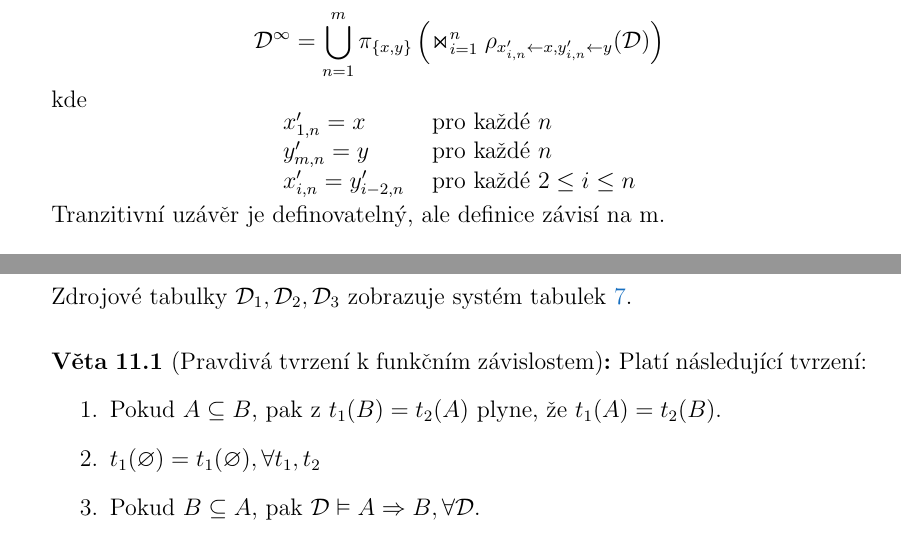
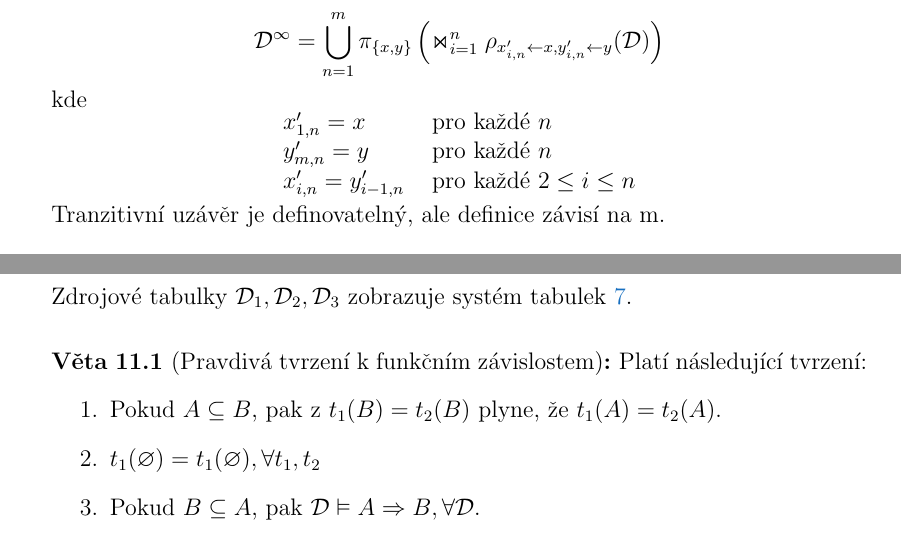
Before and after one commit to martinrotter/data1-prednasky, a LaTeX document (data1-prednasky.tex, which reads chapters/04-ctvrta-prednaska.tex, chapters/05-pata-prednaska.tex): two parts of pages 30 and 33 of 45, joined at a grey line, cut so that both start at the same text. Compiled offline with pdfLaTeX.

Commit message:
dve drobne chybky

```diff
--- a/chapters/04-ctvrta-prednaska.tex
+++ b/chapters/04-ctvrta-prednaska.tex
@@ -246,7 +246,7 @@ $$
 \begin{array}{l l}
 x'_{1, n} = x & \text{ pro každé } n \\
 y'_{m, n} = y & \text{ pro každé } n \\
-x'_{i, n} = y'_{i-2,n} & \text{ pro každé } 2 \leq i \leq n
+x'_{i, n} = y'_{i-1,n} & \text{ pro každé } 2 \leq i \leq n
 \end{array}
 $$
 Tranzitivní uzávěr je definovatelný, ale definice závisí na m.
--- a/chapters/05-pata-prednaska.tex
+++ b/chapters/05-pata-prednaska.tex
@@ -120,7 +120,7 @@ a & a & 48 & 8 \\
 \begin{upquote}[Pravdivá tvrzení k funkčním závislostem]
 Platí následující tvrzení:
 \begin{enumerate}
-\item Pokud $A \subseteq B$, pak z $t_{1}(B) = t_{2}(A)$ plyne, že $t_{1}(A) = t_{2}(B)$.
+\item Pokud $A \subseteq B$, pak z $t_{1}(B) = t_{2}(B)$ plyne, že $t_{1}(A) = t_{2}(A)$.
 \item $t_{1}(\varnothing) = t_{1}(\varnothing), \forall t_{1}, t_{2}$
 \item Pokud $B \subseteq A$, pak $\mathcal{D} \vDash A \Rightarrow B, \forall \mathcal{D}$.
 \item Pokud $\mathcal{D} \vDash A \Rightarrow B$, pak $\mathcal{D} \vDash A \Rightarrow B \cap C$.
```
